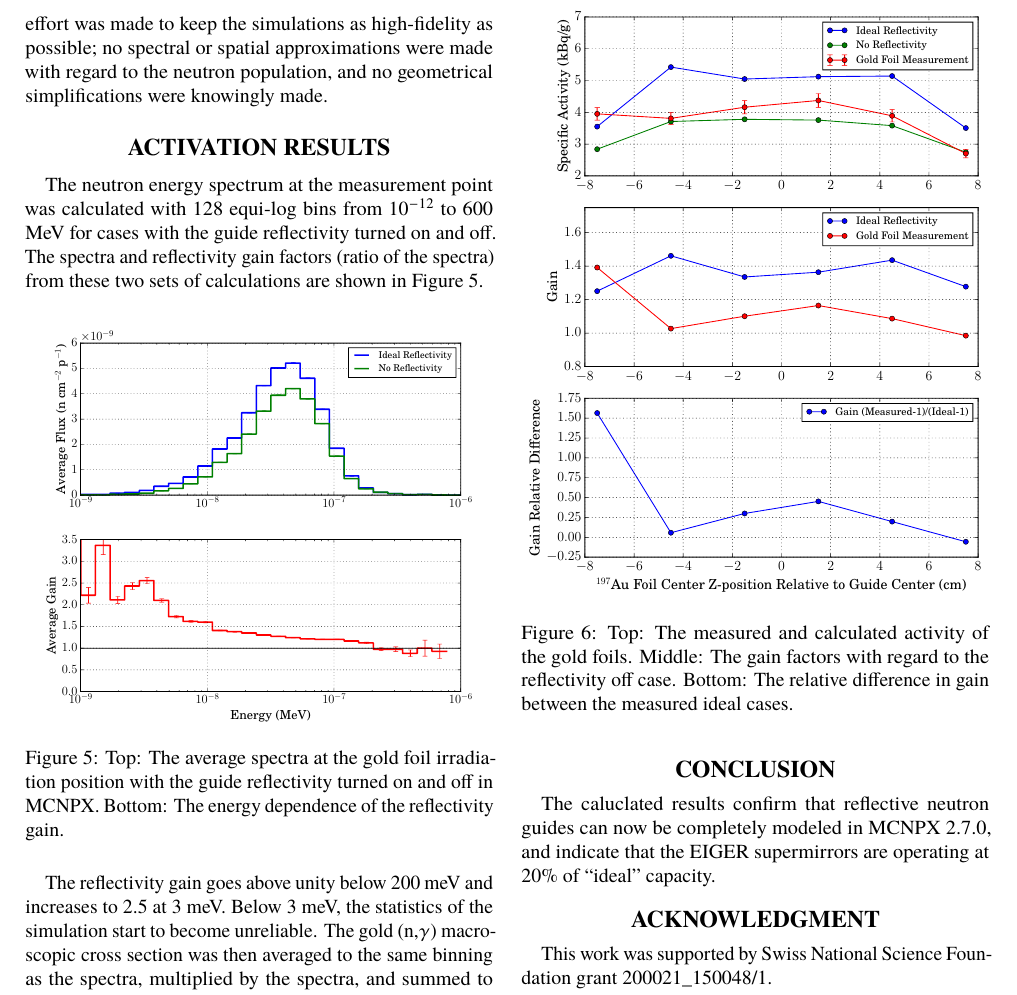
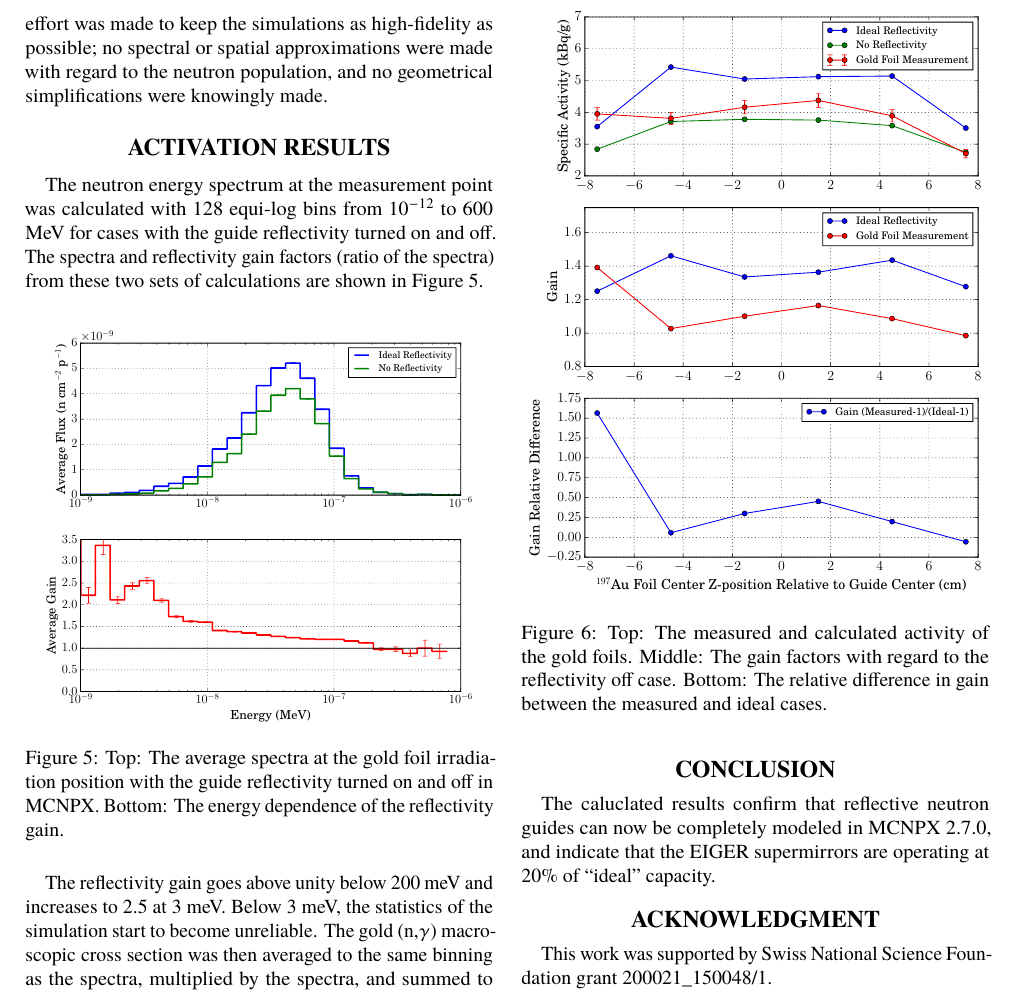
Before and after one commit to sellitforcache/ipac2015, a LaTeX document (eiger.tex): part of page 3 of 4, cut so that both start at the same text. Compiled offline with pdfLaTeX.

Commit message:
small correction

```diff
--- a/eiger.tex
+++ b/eiger.tex
@@ -136,7 +136,7 @@ The reflectivity gain goes above unity below 200 meV and increases to 2.5 at 3 m
 \begin{figure}[!htb]
    \centering
    \includegraphics*[trim = 0mm 5mm 15mm 25mm, width=83mm]{graphics/GF_act.pdf}
-   \caption{Top: The measured and calculated activity of the gold foils.  Middle:  The gain factors with regard to the reflectivity off case.  Bottom:  The relative difference in gain between the measured ideal cases.}
+   \caption{Top: The measured and calculated activity of the gold foils.  Middle:  The gain factors with regard to the reflectivity off case.  Bottom:  The relative difference in gain between the measured and ideal cases.}
    \label{activation}
 \end{figure}
 
```
